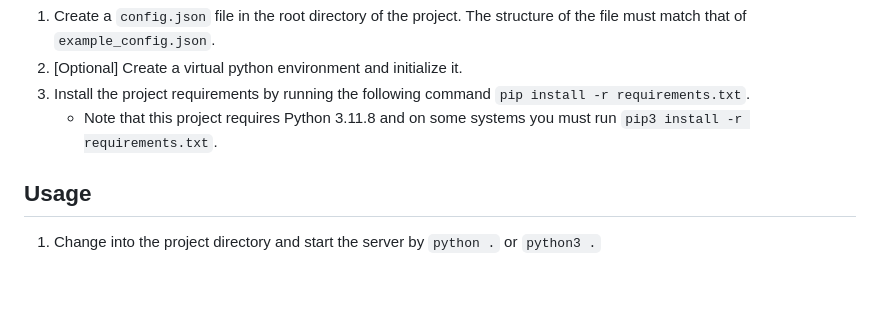
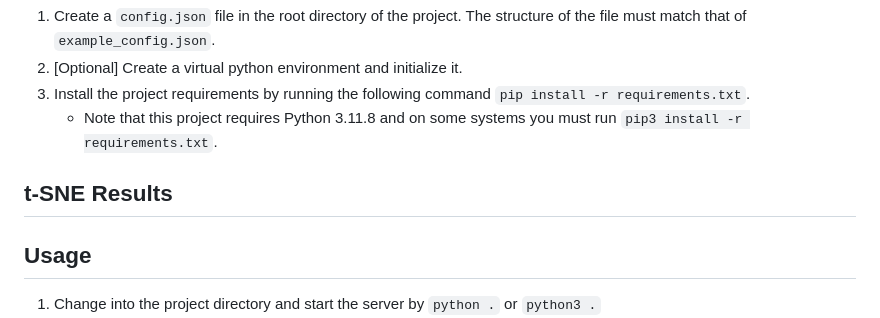
Before and after one commit to YamanSD/Buzz, a Markdown page: README.md, the part around the change. Rendered like a GitHub page; blank space fills up the shorter version.

```diff
--- a/README.md
+++ b/README.md
@@ -31,6 +31,9 @@
 3. Install the project requirements by running the following command `pip install -r requirements.txt`.
     - Note that this project requires Python 3.11.8 and on some systems you must run `pip3 install -r requirements.txt`.
 
+## t-SNE Results
+
+
 ## Usage
 
 1. Change into the project directory and start the server by `python .` or `python3 .`
```
